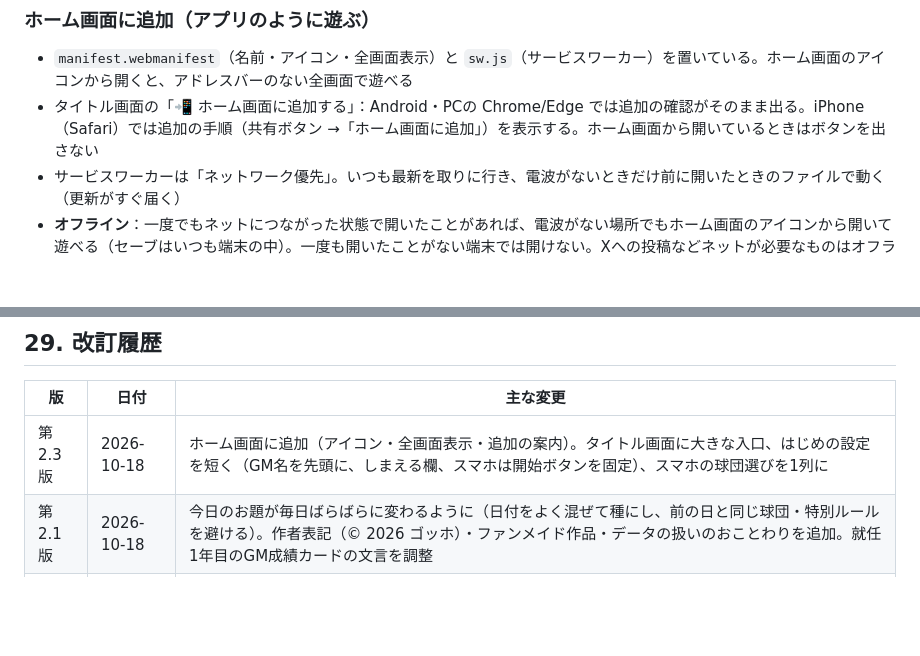
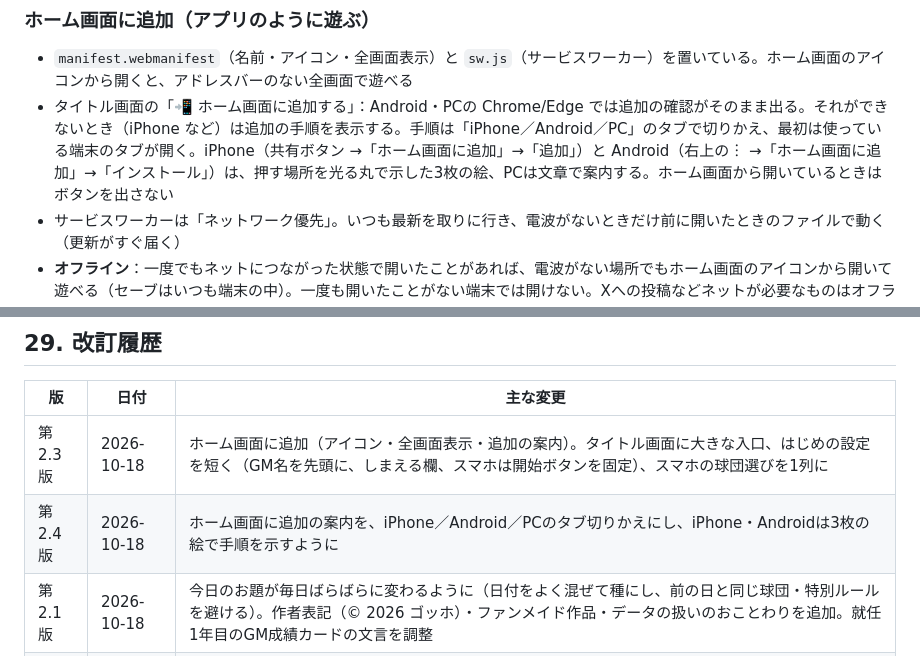
Before and after one commit to gohho113/dugout, a Markdown page: 仕様書.md, 2 parts joined by grey strips. Drawn GitHub-style; blank space fills up the shorter version.

```diff
--- a/仕様書.md
+++ b/仕様書.md
@@ -674,7 +674,7 @@
 ### ホーム画面に追加（アプリのように遊ぶ）
 
 - `manifest.webmanifest`（名前・アイコン・全画面表示）と `sw.js`（サービスワーカー）を置いている。ホーム画面のアイコンから開くと、アドレスバーのない全画面で遊べる
-- タイトル画面の「📲 ホーム画面に追加する」：Android・PCの Chrome/Edge では追加の確認がそのまま出る。iPhone（Safari）では追加の手順（共有ボタン →「ホーム画面に追加」）を表示する。ホーム画面から開いているときはボタンを出さない
+- タイトル画面の「📲 ホーム画面に追加する」：Android・PCの Chrome/Edge では追加の確認がそのまま出る。それができないとき（iPhone など）は追加の手順を表示する。手順は「iPhone／Android／PC」のタブで切りかえ、最初は使っている端末のタブが開く。iPhone（共有ボタン →「ホーム画面に追加」→「追加」）と Android（右上の︙ →「ホーム画面に追加」→「インストール」）は、押す場所を光る丸で示した3枚の絵、PCは文章で案内する。ホーム画面から開いているときはボタンを出さない
 - サービスワーカーは「ネットワーク優先」。いつも最新を取りに行き、電波がないときだけ前に開いたときのファイルで動く（更新がすぐ届く）
 - **オフライン**：一度でもネットにつながった状態で開いたことがあれば、電波がない場所でもホーム画面のアイコンから開いて遊べる（セーブはいつも端末の中）。一度も開いたことがない端末では開けない。Xへの投稿などネットが必要なものはオフラインでは使えない
 - アイコンは斜体の文字の見た目の幅を測って、左右の中央にそろえている
@@ -768,6 +768,7 @@
 | 版 | 日付 | 主な変更 |
 |---|---|---|
 | 第2.3版 | 2026-10-18 | ホーム画面に追加（アイコン・全画面表示・追加の案内）。タイトル画面に大きな入口、はじめの設定を短く（GM名を先頭に、しまえる欄、スマホは開始ボタンを固定）、スマホの球団選びを1列に |
+| 第2.4版 | 2026-10-18 | ホーム画面に追加の案内を、iPhone／Android／PCのタブ切りかえにし、iPhone・Androidは3枚の絵で手順を示すように |
 | 第2.1版 | 2026-10-18 | 今日のお題が毎日ばらばらに変わるように（日付をよく混ぜて種にし、前の日と同じ球団・特別ルールを避ける）。作者表記（© 2026 ゴッホ）・ファンメイド作品・データの扱いのおことわりを追加。就任1年目のGM成績カードの文言を調整 |
 | 第2版 | 2026-10-18 | 図解を6枚に作り直し。成績カード（シェア。シーズン結果／GM成績の2パターン）・はじめてのガイド・選手のドラマ（MVP・成長ストーリー・引退試合・永久欠番・宿敵）・チャレンジモード・今日のお題を追加 |
 | 第1版 | 2026-10-17 | 仕様書を作成。図解（`仕様書_1.png`〜`仕様書_4.png`）を追加 |
```
Also changed, not shown: other parts of 仕様書.md (+1 -1 lines), README.md (+1 -1 lines).
